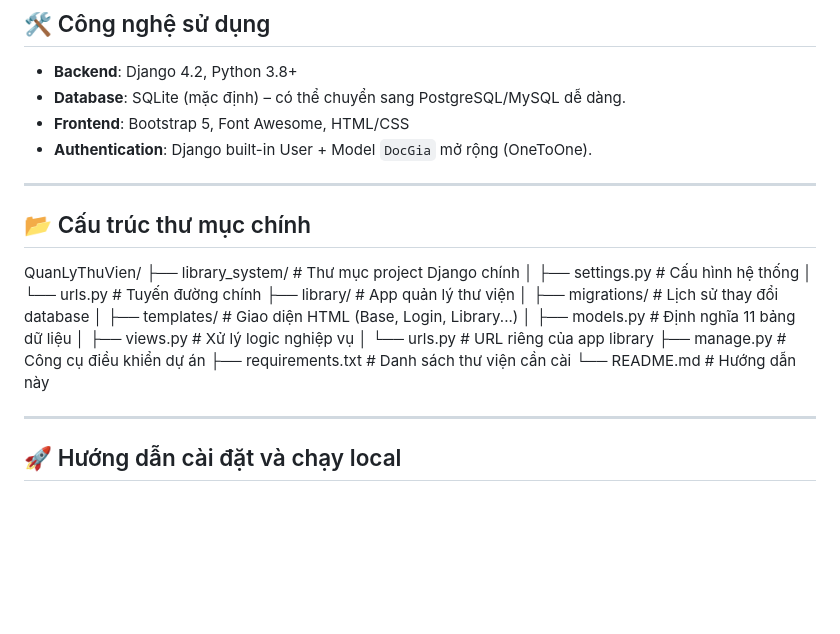
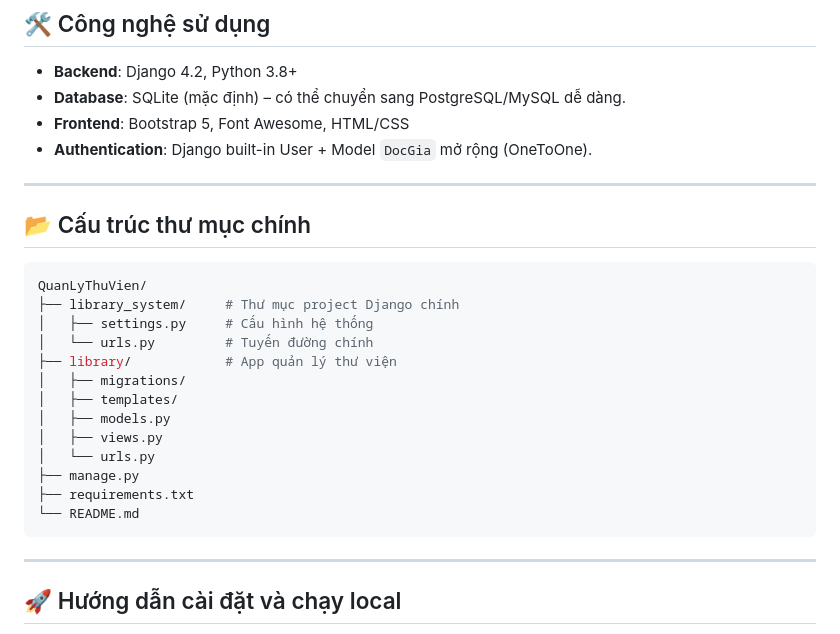
Before and after one commit to anhkhoa241/library-django, a Markdown page: README.md, the part around the change. GitHub-like rendering; blank space fills up the shorter version.

Commit message:
Cap nhap README.md

````diff
--- a/README.md
+++ b/README.md
@@ -44,21 +44,23 @@ Giao diện thân thiện với **Bootstrap 5**, hỗ trợ đầy đủ các ng
 
 ---
 
-📂 Cấu trúc thư mục chính
------------------------
+## 📂 Cấu trúc thư mục chính
+
+```bash
 QuanLyThuVien/
 ├── library_system/     # Thư mục project Django chính
 │   ├── settings.py     # Cấu hình hệ thống
 │   └── urls.py         # Tuyến đường chính
 ├── library/            # App quản lý thư viện
-│   ├── migrations/     # Lịch sử thay đổi database
-│   ├── templates/      # Giao diện HTML (Base, Login, Library...)
-│   ├── models.py       # Định nghĩa 11 bảng dữ liệu
-│   ├── views.py        # Xử lý logic nghiệp vụ
-│   └── urls.py         # URL riêng của app library
-├── manage.py           # Công cụ điều khiển dự án
-├── requirements.txt    # Danh sách thư viện cần cài
-└── README.md           # Hướng dẫn này
+│   ├── migrations/
+│   ├── templates/
+│   ├── models.py
+│   ├── views.py
+│   └── urls.py
+├── manage.py
+├── requirements.txt
+└── README.md
+```
 
 
 ---
````
